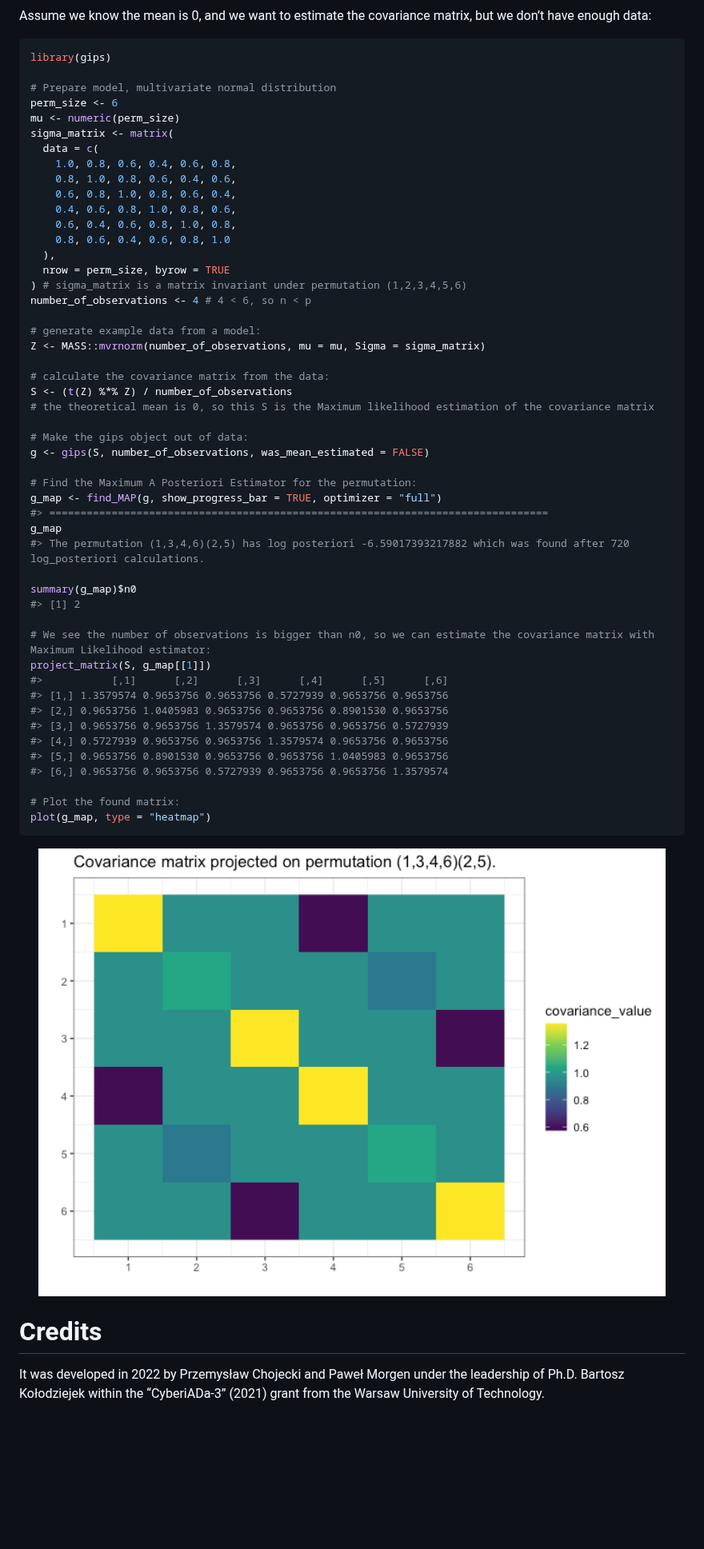
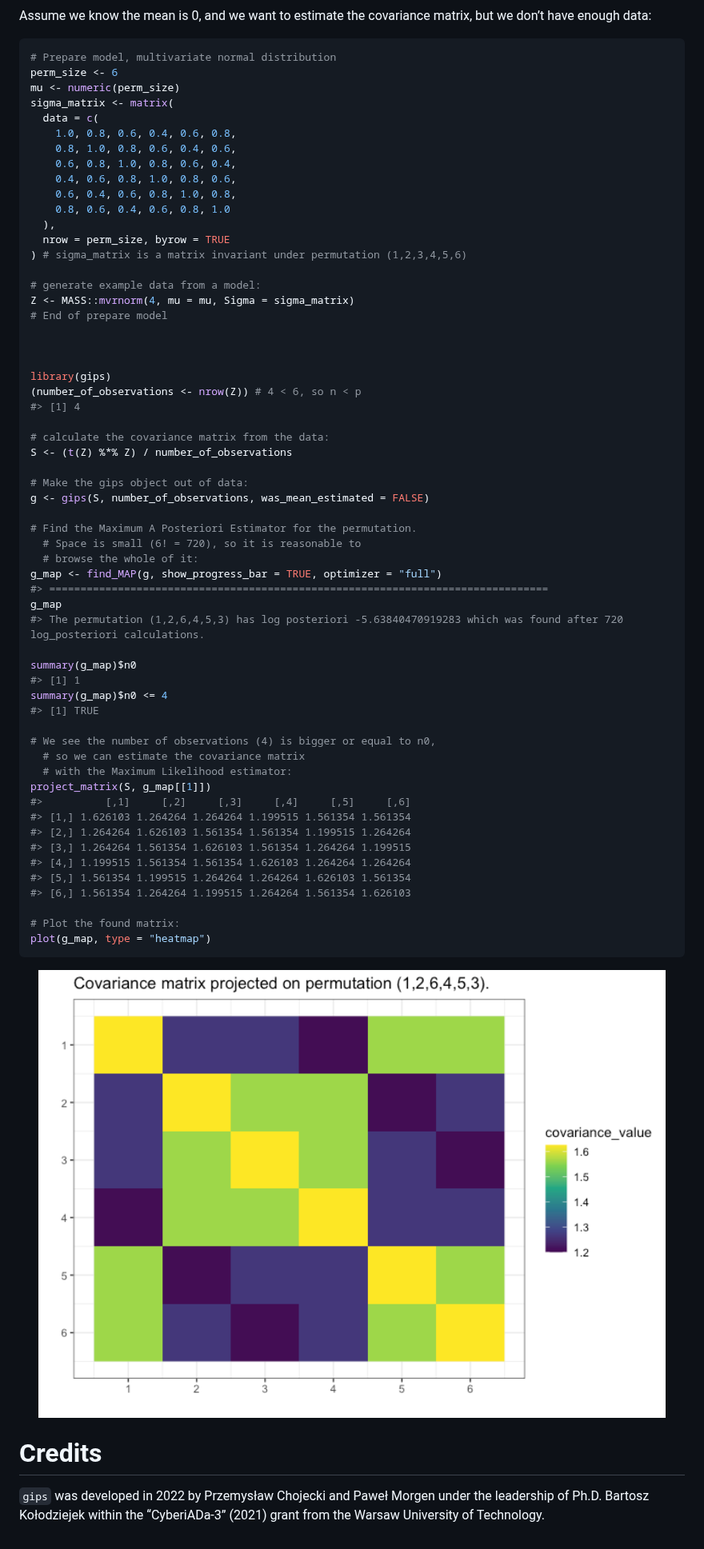
Before and after one commit to PrzeChoj/gips, a Markdown page: README.md, the part around one of its changes. Shown at 80% size. Rendered like a GitHub page; pictures changed too: man/figures/README-example_mean_known-1.png; blank space fills up the shorter version.

````diff
--- a/README.md
+++ b/README.md
@@ -143,8 +101,6 @@ Assume we know the mean is 0, and we want to estimate the covariance
 matrix, but we don’t have enough data:
 
 ``` r
-library(gips)
-
 # Prepare model, multivariate normal distribution
 perm_size <- 6
 mu <- numeric(perm_size)
@@ -159,36 +115,47 @@ sigma_matrix <- matrix(
   ),
   nrow = perm_size, byrow = TRUE
 ) # sigma_matrix is a matrix invariant under permutation (1,2,3,4,5,6)
-number_of_observations <- 4 # 4 < 6, so n < p
 
 # generate example data from a model:
-Z <- MASS::mvrnorm(number_of_observations, mu = mu, Sigma = sigma_matrix)
+Z <- MASS::mvrnorm(4, mu = mu, Sigma = sigma_matrix)
+# End of prepare model
+
+
+
+library(gips)
+(number_of_observations <- nrow(Z)) # 4 < 6, so n < p
+#> [1] 4
 
 # calculate the covariance matrix from the data:
 S <- (t(Z) %*% Z) / number_of_observations
-# the theoretical mean is 0, so this S is the Maximum likelihood estimation of the covariance matrix
 
 # Make the gips object out of data:
 g <- gips(S, number_of_observations, was_mean_estimated = FALSE)
 
-# Find the Maximum A Posteriori Estimator for the permutation:
+# Find the Maximum A Posteriori Estimator for the permutation.
+  # Space is small (6! = 720), so it is reasonable to
+  # browse the whole of it:
 g_map <- find_MAP(g, show_progress_bar = TRUE, optimizer = "full")
 #> ================================================================================
 g_map
-#> The permutation (1,3,4,6)(2,5) has log posteriori -6.59017393217882 which was found after 720 log_posteriori calculations.
+#> The permutation (1,2,6,4,5,3) has log posteriori -5.63840470919283 which was found after 720 log_posteriori calculations.
 
 summary(g_map)$n0
-#> [1] 2
+#> [1] 1
+summary(g_map)$n0 <= 4
+#> [1] TRUE
 
-# We see the number of observations is bigger than n0, so we can estimate the covariance matrix with Maximum Likelihood estimator:
+# We see the number of observations (4) is bigger or equal to n0,
+  # so we can estimate the covariance matrix
+  # with the Maximum Likelihood estimator:
 project_matrix(S, g_map[[1]])
-#>           [,1]      [,2]      [,3]      [,4]      [,5]      [,6]
-#> [1,] 1.3579574 0.9653756 0.9653756 0.5727939 0.9653756 0.9653756
-#> [2,] 0.9653756 1.0405983 0.9653756 0.9653756 0.8901530 0.9653756
-#> [3,] 0.9653756 0.9653756 1.3579574 0.9653756 0.9653756 0.5727939
-#> [4,] 0.5727939 0.9653756 0.9653756 1.3579574 0.9653756 0.9653756
-#> [5,] 0.9653756 0.8901530 0.9653756 0.9653756 1.0405983 0.9653756
-#> [6,] 0.9653756 0.9653756 0.5727939 0.9653756 0.9653756 1.3579574
+#>          [,1]     [,2]     [,3]     [,4]     [,5]     [,6]
+#> [1,] 1.626103 1.264264 1.264264 1.199515 1.561354 1.561354
+#> [2,] 1.264264 1.626103 1.561354 1.561354 1.199515 1.264264
+#> [3,] 1.264264 1.561354 1.626103 1.561354 1.264264 1.199515
+#> [4,] 1.199515 1.561354 1.561354 1.626103 1.264264 1.264264
+#> [5,] 1.561354 1.199515 1.264264 1.264264 1.626103 1.561354
+#> [6,] 1.561354 1.264264 1.199515 1.264264 1.561354 1.626103
 
 # Plot the found matrix:
 plot(g_map, type = "heatmap")
@@ -198,6 +165,6 @@ plot(g_map, type = "heatmap")
 
 # Credits
 
-It was developed in 2022 by Przemysław Chojecki and Paweł Morgen under
-the leadership of Ph.D. Bartosz Kołodziejek within the “CyberiADa-3”
-(2021) grant from the Warsaw University of Technology.
+`gips` was developed in 2022 by Przemysław Chojecki and Paweł Morgen
+under the leadership of Ph.D. Bartosz Kołodziejek within the
+“CyberiADa-3” (2021) grant from the Warsaw University of Technology.
````
Also changed, not shown: other parts of README.md (+18 -60 lines), man/figures/README-example_mean_unknown-2.png, man/figures/README-example_mean_unknown-3.png, man/figures/README-example_mean_unknown-4.png, man/figures/README-example_mean_unknown-5.png, 2 other files.
